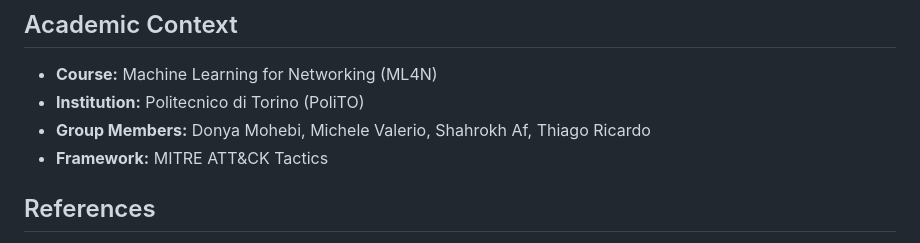
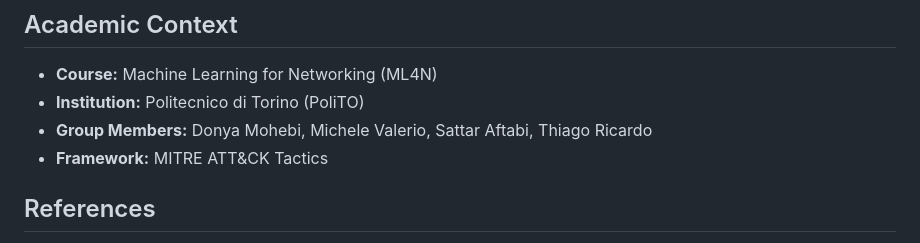
Before and after one commit to thiagoricardop/SSH-Shell-Attack-session-ML4N---Project-4, a Markdown page: README.md, the part around the change. GitHub-like rendering.

Commit message:
fix: typo in name

```diff
--- a/README.md
+++ b/README.md
@@ -179,7 +179,7 @@ pip install pandas numpy pyarrow matplotlib seaborn scikit-learn
 
 - **Course:** Machine Learning for Networking (ML4N)
 - **Institution:** Politecnico di Torino (PoliTO)
-- **Group Members:** Donya Mohebi, Michele Valerio, Shahrokh Af, Thiago Ricardo
+- **Group Members:** Donya Mohebi, Michele Valerio, Sattar Aftabi, Thiago Ricardo
 - **Framework:** MITRE ATT&CK Tactics
 
 ## References
```
